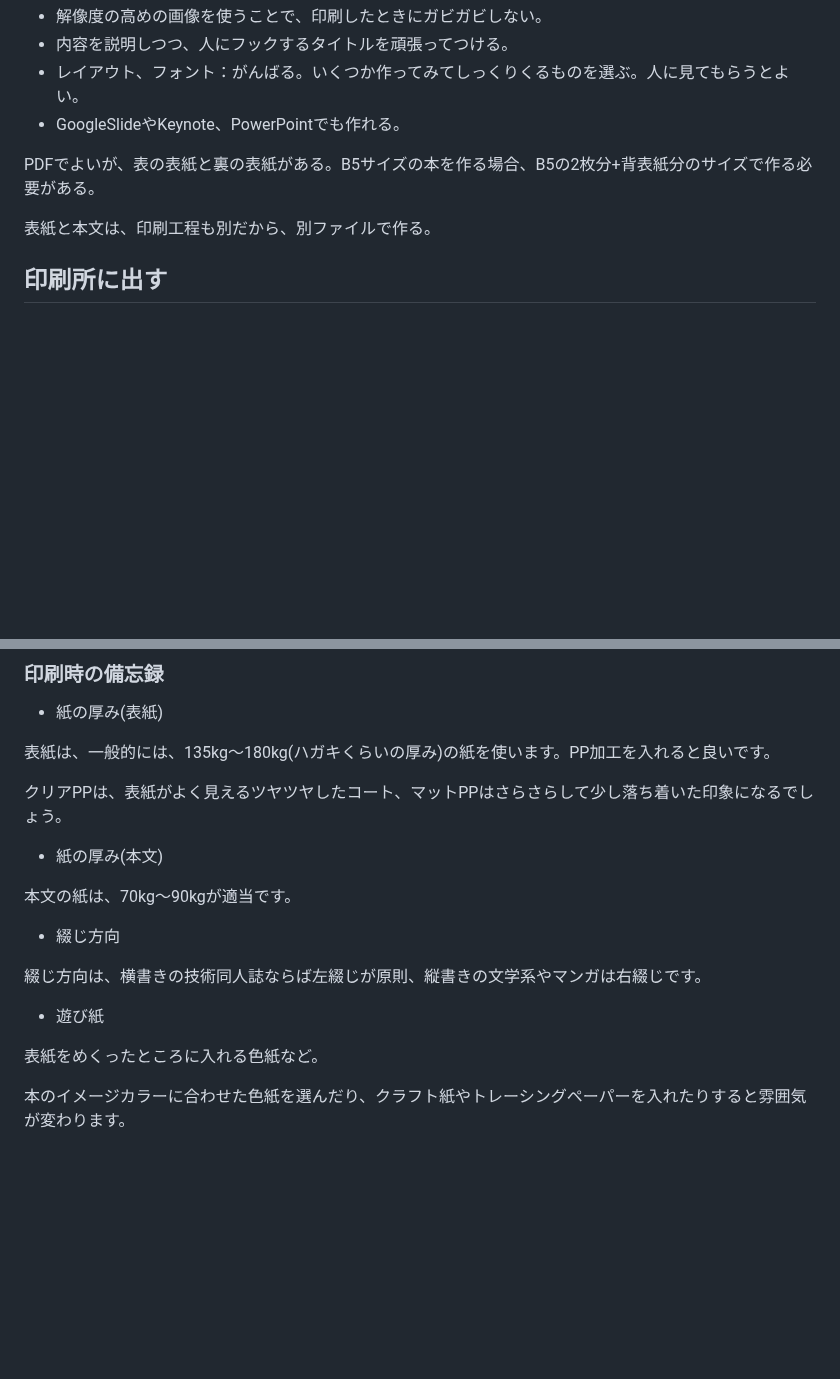
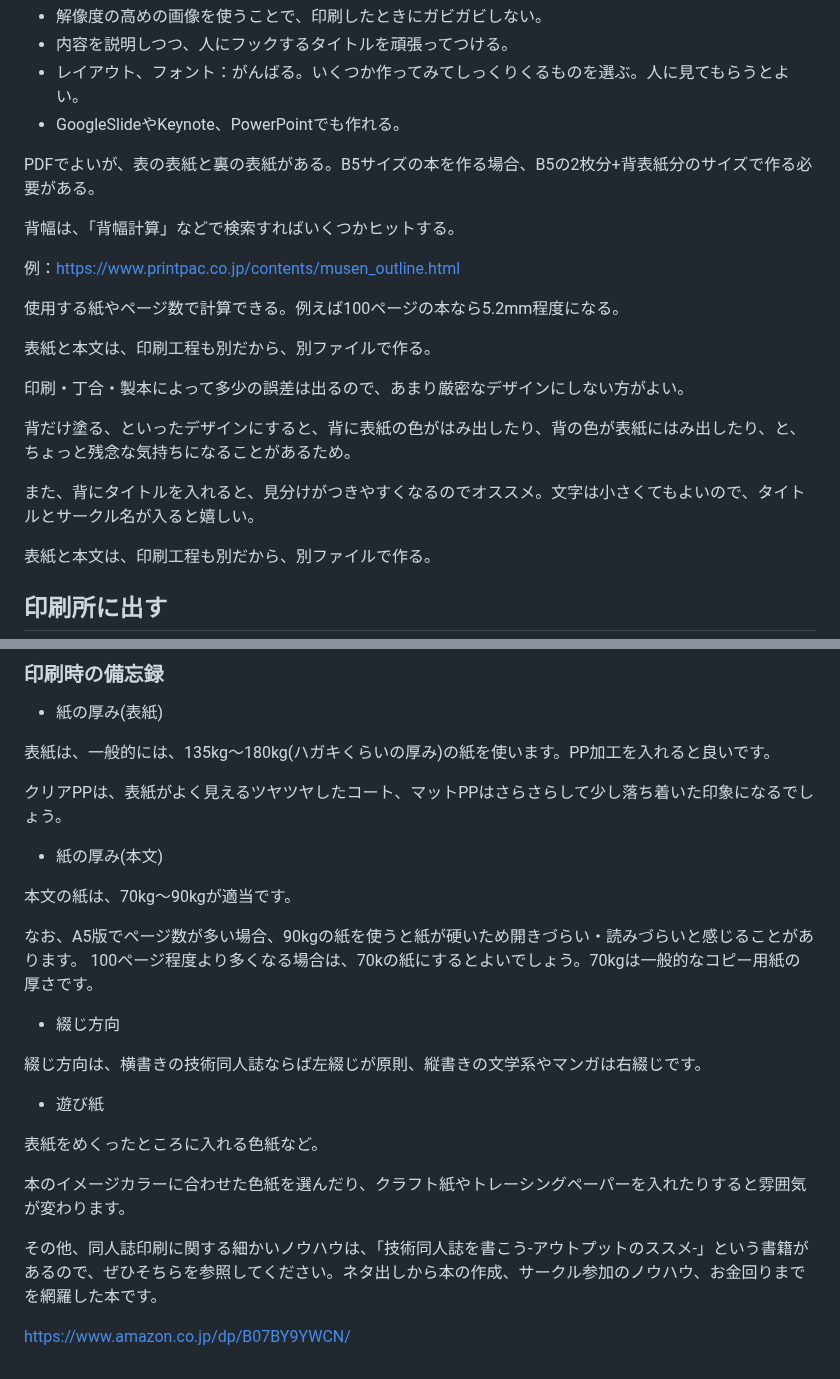
Before and after one commit to erukiti/vivliostyle-techbook-starter, a Markdown page: src/chap-onestop.md, 2 parts joined by grey strips. Drawn GitHub-style; blank space fills up the shorter version.

Commit message:
本文入稿ノウハウの部分Update

```diff
--- a/src/chap-onestop.md
+++ b/src/chap-onestop.md
@@ -74,6 +74,20 @@ class: chapter
 
 PDFでよいが、表の表紙と裏の表紙がある。B5サイズの本を作る場合、B5の2枚分+背表紙分のサイズで作る必要がある。
 
+背幅は、「背幅計算」などで検索すればいくつかヒットする。
+
+例：https://www.printpac.co.jp/contents/musen_outline.html
+
+使用する紙やページ数で計算できる。例えば100ページの本なら5.2mm程度になる。
+
+表紙と本文は、印刷工程も別だから、別ファイルで作る。
+
+印刷・丁合・製本によって多少の誤差は出るので、あまり厳密なデザインにしない方がよい。
+
+背だけ塗る、といったデザインにすると、背に表紙の色がはみ出したり、背の色が表紙にはみ出したり、と、ちょっと残念な気持ちになることがあるため。
+
+また、背にタイトルを入れると、見分けがつきやすくなるのでオススメ。文字は小さくてもよいので、タイトルとサークル名が入ると嬉しい。
+
 表紙と本文は、印刷工程も別だから、別ファイルで作る。
 
 
@@ -113,6 +127,8 @@ PDFでよいが、表の表紙と裏の表紙がある。B5サイズの本を作
 
 本文の紙は、70kg～90kgが適当です。
 
+なお、A5版でページ数が多い場合、90kgの紙を使うと紙が硬いため開きづらい・読みづらいと感じることがあります。
+100ページ程度より多くなる場合は、70kの紙にするとよいでしょう。70kgは一般的なコピー用紙の厚さです。
 
 * 綴じ方向
 
@@ -123,3 +139,8 @@ PDFでよいが、表の表紙と裏の表紙がある。B5サイズの本を作
 表紙をめくったところに入れる色紙など。
 
 本のイメージカラーに合わせた色紙を選んだり、クラフト紙やトレーシングペーパーを入れたりすると雰囲気が変わります。
+
+
+その他、同人誌印刷に関する細かいノウハウは、「技術同人誌を書こう-アウトプットのススメ-」という書籍があるので、ぜひそちらを参照してください。ネタ出しから本の作成、サークル参加のノウハウ、お金回りまでを網羅した本です。
+
+https://www.amazon.co.jp/dp/B07BY9YWCN/
```
